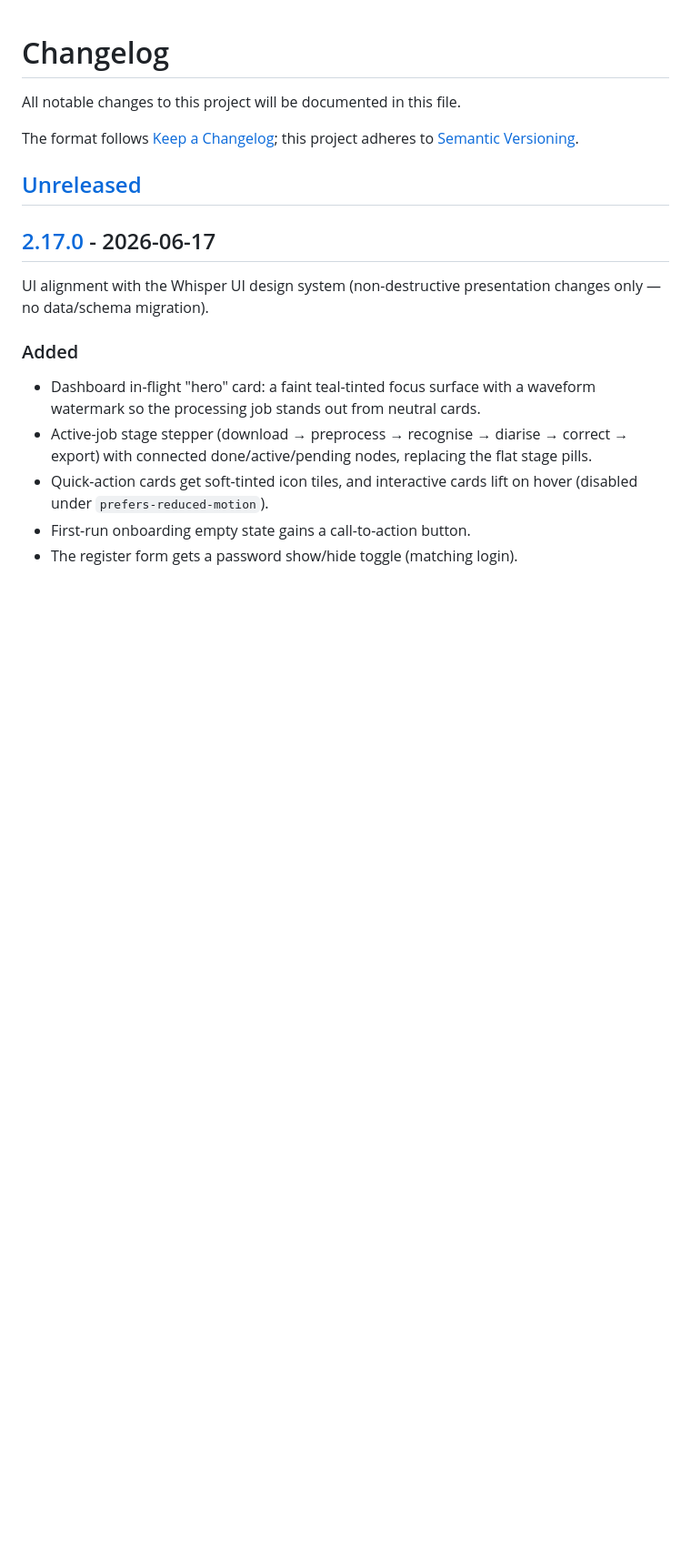
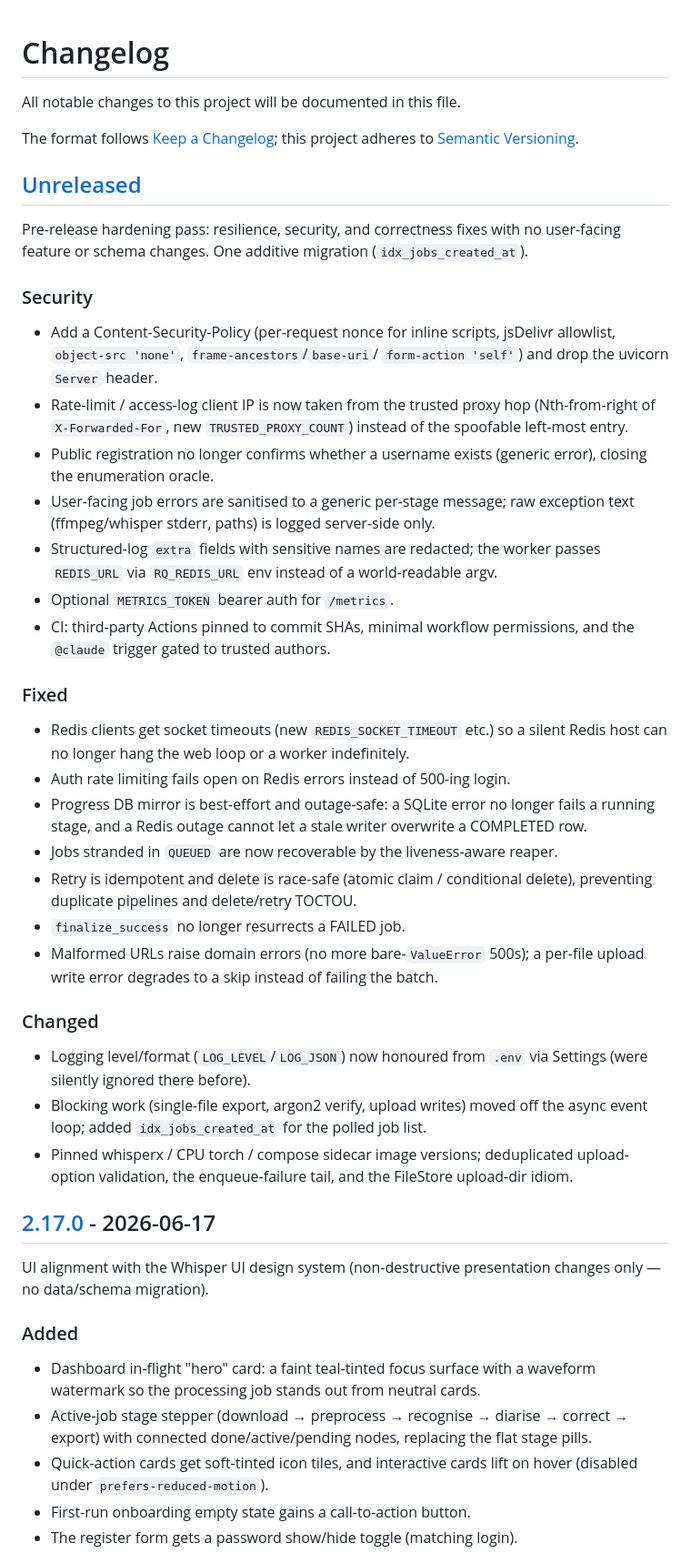
Before and after one commit to fdff87554/Whisper-UI, a Markdown page: CHANGELOG.md, the part around the change. Shown at 91% size. Rendered like a GitHub page; blank space fills up the shorter version.

Commit message:
docs: add Unreleased changelog entry for the hardening pass

```diff
--- a/CHANGELOG.md
+++ b/CHANGELOG.md
@@ -6,6 +6,53 @@ The format follows [Keep a Changelog](https://keepachangelog.com/en/1.1.0/);
 this project adheres to [Semantic Versioning](https://semver.org/spec/v2.0.0.html).
 
 ## [Unreleased]
+
+Pre-release hardening pass: resilience, security, and correctness fixes with
+no user-facing feature or schema changes. One additive migration
+(`idx_jobs_created_at`).
+
+### Security
+
+- Add a Content-Security-Policy (per-request nonce for inline scripts,
+  jsDelivr allowlist, `object-src 'none'`, `frame-ancestors`/`base-uri`/
+  `form-action 'self'`) and drop the uvicorn `Server` header.
+- Rate-limit / access-log client IP is now taken from the trusted proxy hop
+  (Nth-from-right of `X-Forwarded-For`, new `TRUSTED_PROXY_COUNT`) instead of
+  the spoofable left-most entry.
+- Public registration no longer confirms whether a username exists (generic
+  error), closing the enumeration oracle.
+- User-facing job errors are sanitised to a generic per-stage message; raw
+  exception text (ffmpeg/whisper stderr, paths) is logged server-side only.
+- Structured-log `extra` fields with sensitive names are redacted; the worker
+  passes `REDIS_URL` via `RQ_REDIS_URL` env instead of a world-readable argv.
+- Optional `METRICS_TOKEN` bearer auth for `/metrics`.
+- CI: third-party Actions pinned to commit SHAs, minimal workflow permissions,
+  and the `@claude` trigger gated to trusted authors.
+
+### Fixed
+
+- Redis clients get socket timeouts (new `REDIS_SOCKET_TIMEOUT` etc.) so a
+  silent Redis host can no longer hang the web loop or a worker indefinitely.
+- Auth rate limiting fails open on Redis errors instead of 500-ing login.
+- Progress DB mirror is best-effort and outage-safe: a SQLite error no longer
+  fails a running stage, and a Redis outage cannot let a stale writer overwrite
+  a COMPLETED row.
+- Jobs stranded in `QUEUED` are now recoverable by the liveness-aware reaper.
+- Retry is idempotent and delete is race-safe (atomic claim / conditional
+  delete), preventing duplicate pipelines and delete/retry TOCTOU.
+- `finalize_success` no longer resurrects a FAILED job.
+- Malformed URLs raise domain errors (no more bare-`ValueError` 500s); a
+  per-file upload write error degrades to a skip instead of failing the batch.
+
+### Changed
+
+- Logging level/format (`LOG_LEVEL`/`LOG_JSON`) now honoured from `.env` via
+  Settings (were silently ignored there before).
+- Blocking work (single-file export, argon2 verify, upload writes) moved off
+  the async event loop; added `idx_jobs_created_at` for the polled job list.
+- Pinned whisperx / CPU torch / compose sidecar image versions; deduplicated
+  upload-option validation, the enqueue-failure tail, and the FileStore
+  upload-dir idiom.
 
 ## [2.17.0] - 2026-06-17
 
```
